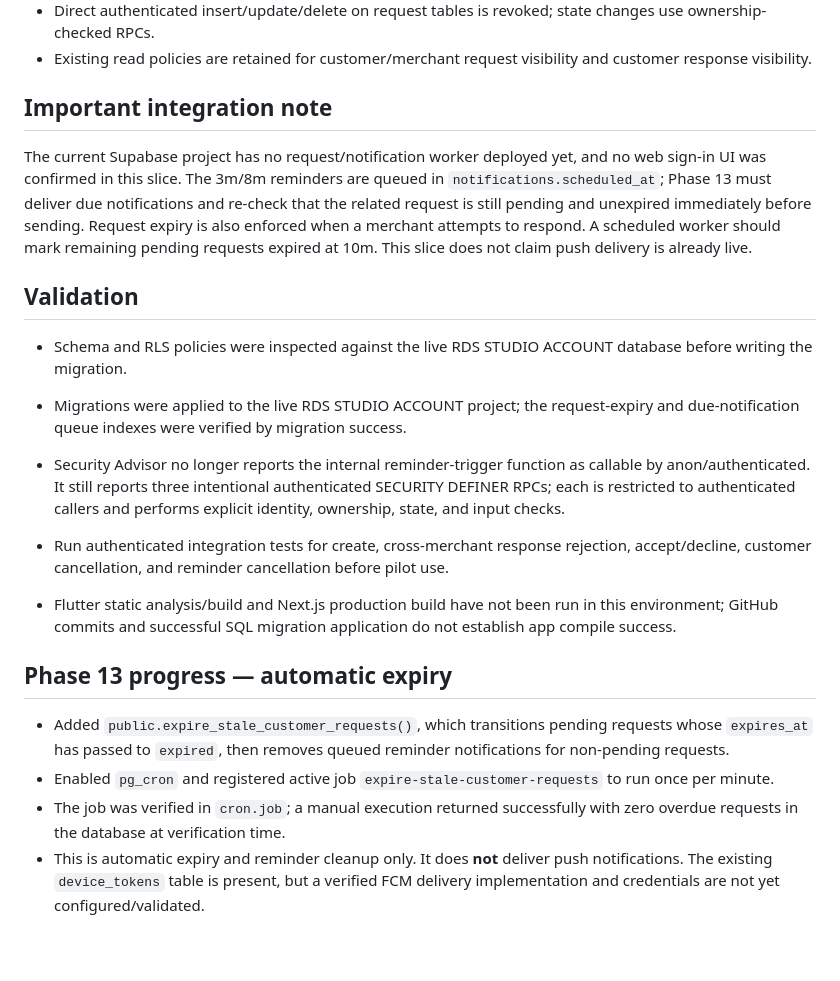
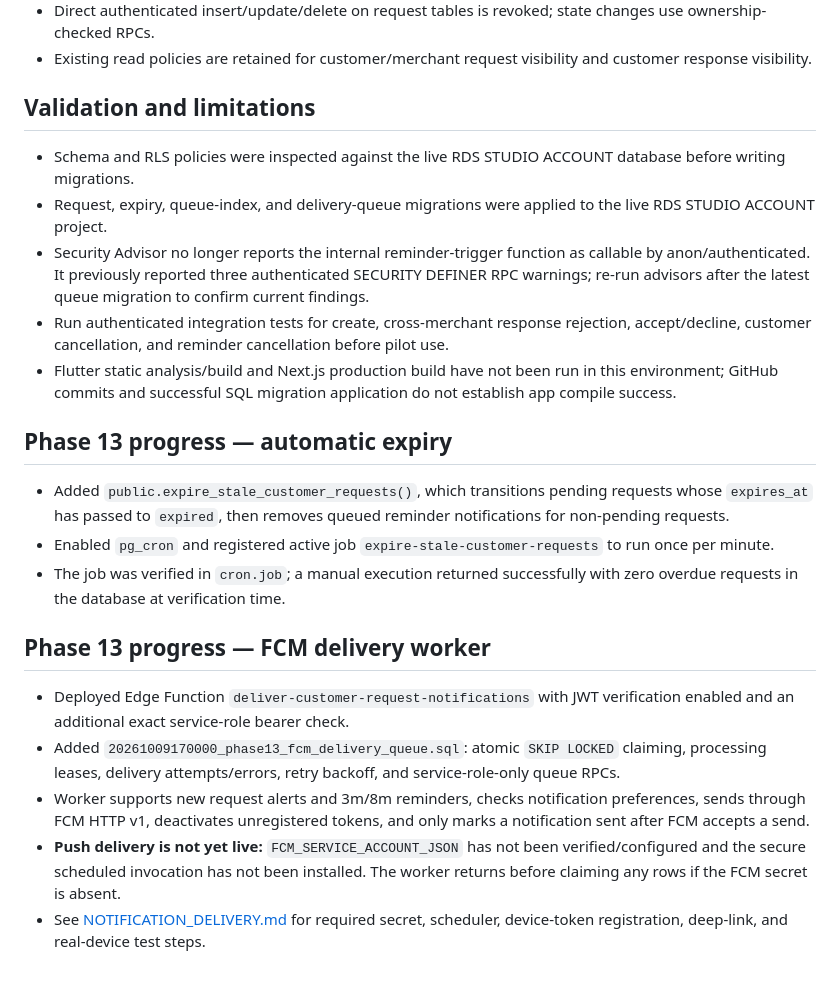
Before and after one commit to rahul-dev-web/RDS-NEARBY, a Markdown page: docs/PHASE_12_CUSTOMER_REQUESTS.md, the part around the change. GitHub-like rendering.

Commit message:
docs(phase13): update customer request notification delivery status

```diff
--- a/docs/PHASE_12_CUSTOMER_REQUESTS.md
+++ b/docs/PHASE_12_CUSTOMER_REQUESTS.md
@@ -18,21 +18,21 @@
 - Direct authenticated insert/update/delete on request tables is revoked; state changes use ownership-checked RPCs.
 - Existing read policies are retained for customer/merchant request visibility and customer response visibility.
 
-## Important integration note
-The current Supabase project has no request/notification worker deployed yet, and no web sign-in UI was confirmed in this slice. The 3m/8m reminders are queued in `notifications.scheduled_at`; Phase 13 must deliver due notifications and re-check that the related request is still pending and unexpired immediately before sending. Request expiry is also enforced when a merchant attempts to respond. A scheduled worker should mark remaining pending requests expired at 10m. This slice does not claim push delivery is already live.
-
-## Validation
-- Schema and RLS policies were inspected against the live RDS STUDIO ACCOUNT database before writing the migration.
-- Migrations were applied to the live RDS STUDIO ACCOUNT project; the request-expiry and due-notification queue indexes were verified by migration success.
-- Security Advisor no longer reports the internal reminder-trigger function as callable by anon/authenticated. It still reports three intentional authenticated SECURITY DEFINER RPCs; each is restricted to authenticated callers and performs explicit identity, ownership, state, and input checks.
+## Validation and limitations
+- Schema and RLS policies were inspected against the live RDS STUDIO ACCOUNT database before writing migrations.
+- Request, expiry, queue-index, and delivery-queue migrations were applied to the live RDS STUDIO ACCOUNT project.
+- Security Advisor no longer reports the internal reminder-trigger function as callable by anon/authenticated. It previously reported three authenticated SECURITY DEFINER RPC warnings; re-run advisors after the latest queue migration to confirm current findings.
 - Run authenticated integration tests for create, cross-merchant response rejection, accept/decline, customer cancellation, and reminder cancellation before pilot use.
-
 - Flutter static analysis/build and Next.js production build have not been run in this environment; GitHub commits and successful SQL migration application do not establish app compile success.
 
-
 ## Phase 13 progress — automatic expiry
-
 - Added `public.expire_stale_customer_requests()`, which transitions pending requests whose `expires_at` has passed to `expired`, then removes queued reminder notifications for non-pending requests.
 - Enabled `pg_cron` and registered active job `expire-stale-customer-requests` to run once per minute.
 - The job was verified in `cron.job`; a manual execution returned successfully with zero overdue requests in the database at verification time.
-- This is automatic expiry and reminder cleanup only. It does **not** deliver push notifications. The existing `device_tokens` table is present, but a verified FCM delivery implementation and credentials are not yet configured/validated.
+
+## Phase 13 progress — FCM delivery worker
+- Deployed Edge Function `deliver-customer-request-notifications` with JWT verification enabled and an additional exact service-role bearer check.
+- Added `20261009170000_phase13_fcm_delivery_queue.sql`: atomic `SKIP LOCKED` claiming, processing leases, delivery attempts/errors, retry backoff, and service-role-only queue RPCs.
+- Worker supports new request alerts and 3m/8m reminders, checks notification preferences, sends through FCM HTTP v1, deactivates unregistered tokens, and only marks a notification sent after FCM accepts a send.
+- **Push delivery is not yet live:** `FCM_SERVICE_ACCOUNT_JSON` has not been verified/configured and the secure scheduled invocation has not been installed. The worker returns before claiming any rows if the FCM secret is absent.
+- See [NOTIFICATION_DELIVERY.md](NOTIFICATION_DELIVERY.md) for required secret, scheduler, device-token registration, deep-link, and real-device test steps.
```
